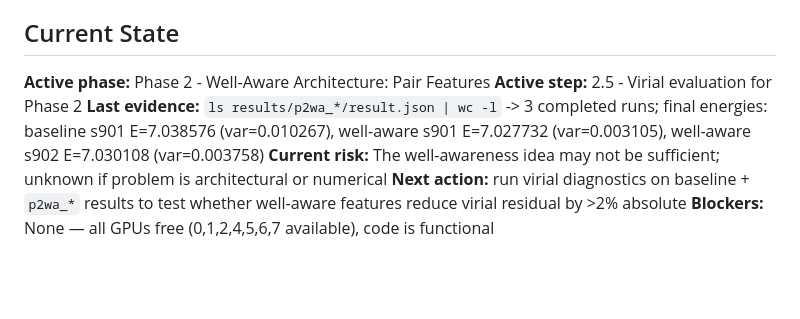
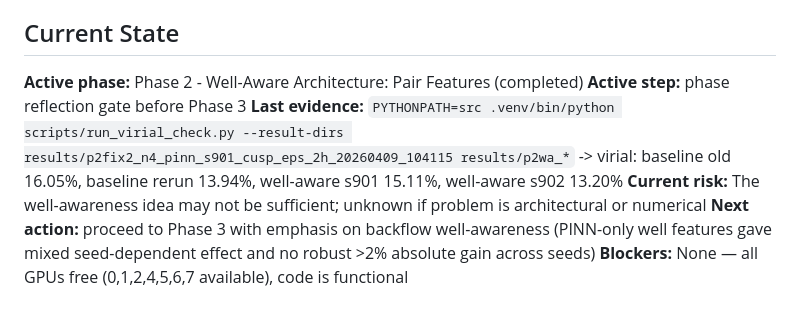
Before and after one commit to Im2ql4u/Multi-Well-Quantum-Dots, a Markdown page: plans/2026-04-09_virial-gap-investigation.md, the part around the change. Rendered like a GitHub page; blank space fills up the shorter version.

Commit message:
docs(phase2): record well-aware virial gate outcome
Context: completes Step 2.5; well-aware PINN shows mixed seed effect and no robust >2% absolute virial improvement.

```diff
--- a/plans/2026-04-09_virial-gap-investigation.md
+++ b/plans/2026-04-09_virial-gap-investigation.md
@@ -418,9 +418,9 @@ If there's an interaction: the combined effect is non-additive.
 - Overall: At least one variant with virial < 10% (stretch: < 5%) across 2 seeds
 
 ## Current State
-**Active phase:** Phase 2 - Well-Aware Architecture: Pair Features
-**Active step:** 2.5 - Virial evaluation for Phase 2
-**Last evidence:** `ls results/p2wa_*/result.json | wc -l` -> 3 completed runs; final energies: baseline s901 E=7.038576 (var=0.010267), well-aware s901 E=7.027732 (var=0.003105), well-aware s902 E=7.030108 (var=0.003758)
+**Active phase:** Phase 2 - Well-Aware Architecture: Pair Features (completed)
+**Active step:** phase reflection gate before Phase 3
+**Last evidence:** `PYTHONPATH=src .venv/bin/python scripts/run_virial_check.py --result-dirs results/p2fix2_n4_pinn_s901_cusp_eps_2h_20260409_104115 results/p2wa_*` -> virial: baseline old 16.05%, baseline rerun 13.94%, well-aware s901 15.11%, well-aware s902 13.20%
 **Current risk:** The well-awareness idea may not be sufficient; unknown if problem is architectural or numerical
-**Next action:** run virial diagnostics on baseline + `p2wa_*` results to test whether well-aware features reduce virial residual by >2% absolute
+**Next action:** proceed to Phase 3 with emphasis on backflow well-awareness (PINN-only well features gave mixed seed-dependent effect and no robust >2% absolute gain across seeds)
 **Blockers:** None — all GPUs free (0,1,2,4,5,6,7 available), code is functional
```
